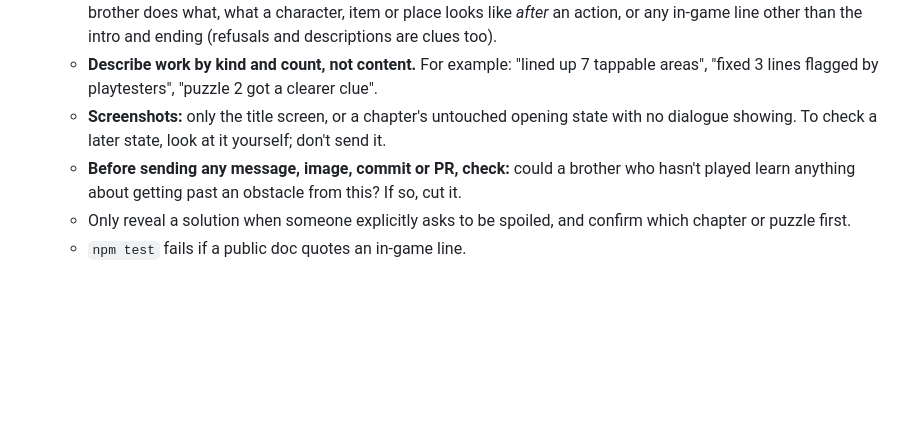
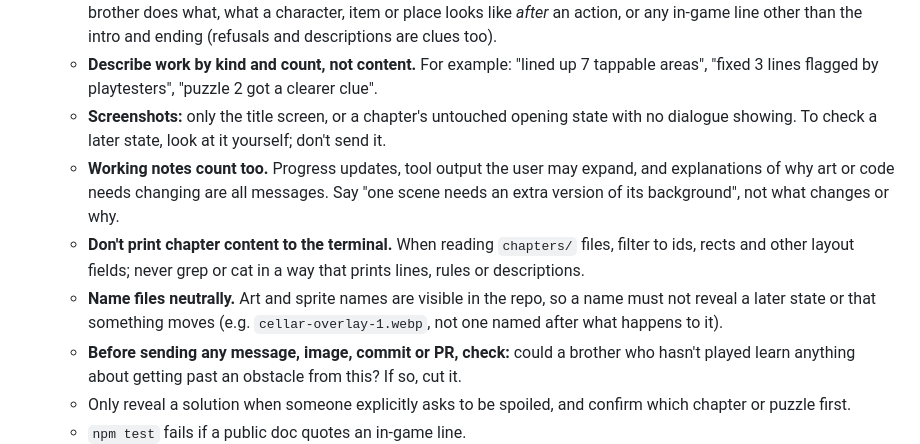
Before and after one commit to JackMead/mead-bros-game, a Markdown page: CLAUDE.md, the part around the change. Drawn GitHub-style; blank space fills up the shorter version.

Commit message:
Spoiler rules: cover working notes, terminal output and file names
Co-Authored-By: Claude Opus 5.5 <noreply@anthropic.com>
Claude-Session: https://claude.ai/code/session_01HkYj1sXuKgB5KPCMdU7EVc

```diff
--- a/CLAUDE.md
+++ b/CLAUDE.md
@@ -40,6 +40,9 @@ Copy `games/sandbox/` to `games/<id>/` (lowercase, dash-separated), then update
   - **A spoiler is anything that helps pass an obstacle:** a solution or any step of one, which item is used where, which brother does what, what a character, item or place looks like *after* an action, or any in-game line other than the intro and ending (refusals and descriptions are clues too).
   - **Describe work by kind and count, not content.** For example: "lined up 7 tappable areas", "fixed 3 lines flagged by playtesters", "puzzle 2 got a clearer clue".
   - **Screenshots:** only the title screen, or a chapter's untouched opening state with no dialogue showing. To check a later state, look at it yourself; don't send it.
+  - **Working notes count too.** Progress updates, tool output the user may expand, and explanations of why art or code needs changing are all messages. Say "one scene needs an extra version of its background", not what changes or why.
+  - **Don't print chapter content to the terminal.** When reading `chapters/` files, filter to ids, rects and other layout fields; never grep or cat in a way that prints lines, rules or descriptions.
+  - **Name files neutrally.** Art and sprite names are visible in the repo, so a name must not reveal a later state or that something moves (e.g. `cellar-overlay-1.webp`, not one named after what happens to it).
   - **Before sending any message, image, commit or PR, check:** could a brother who hasn't played learn anything about getting past an obstacle from this? If so, cut it.
   - Only reveal a solution when someone explicitly asks to be spoiled, and confirm which chapter or puzzle first.
   - `npm test` fails if a public doc quotes an in-game line.
```
